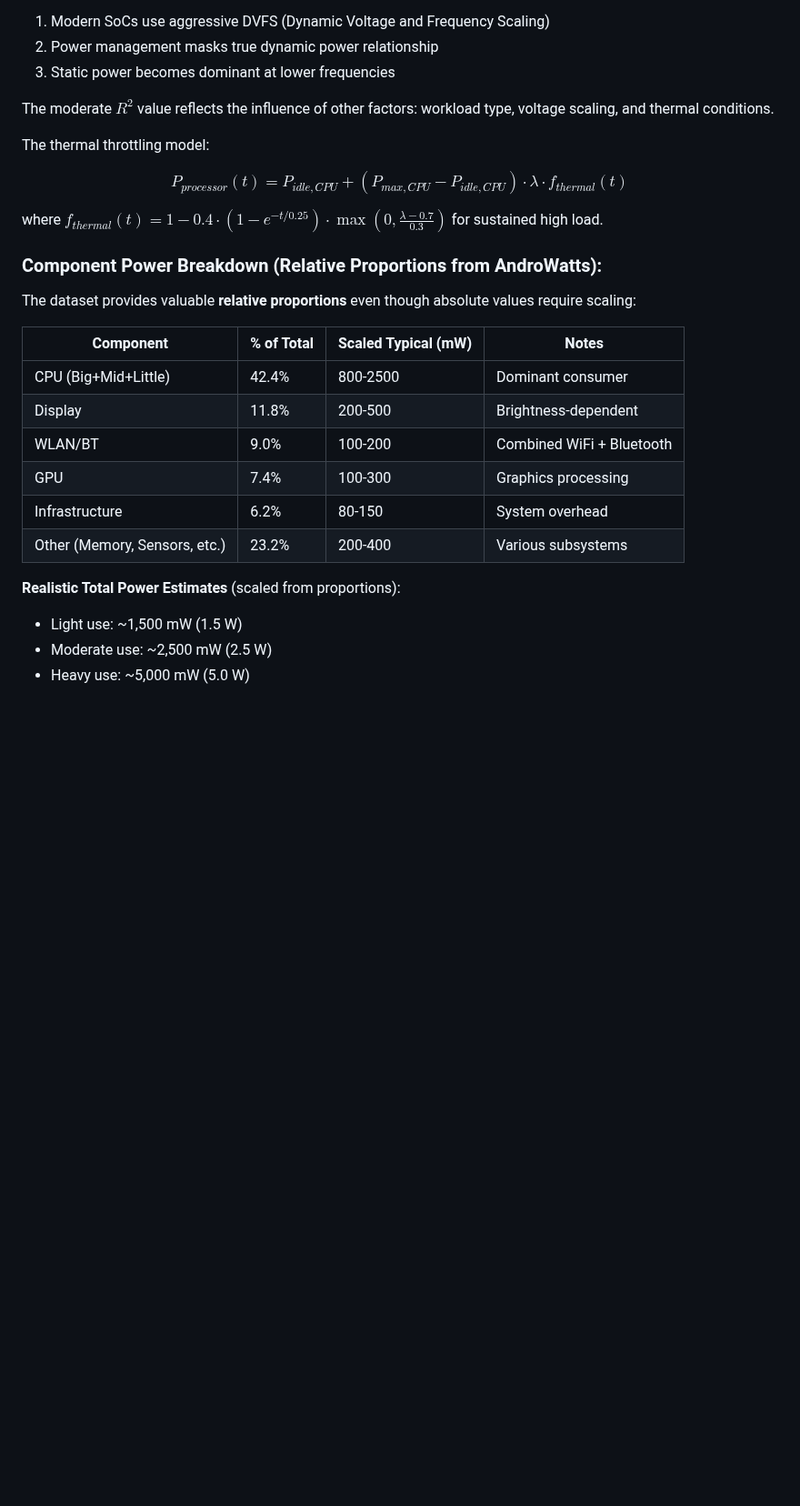
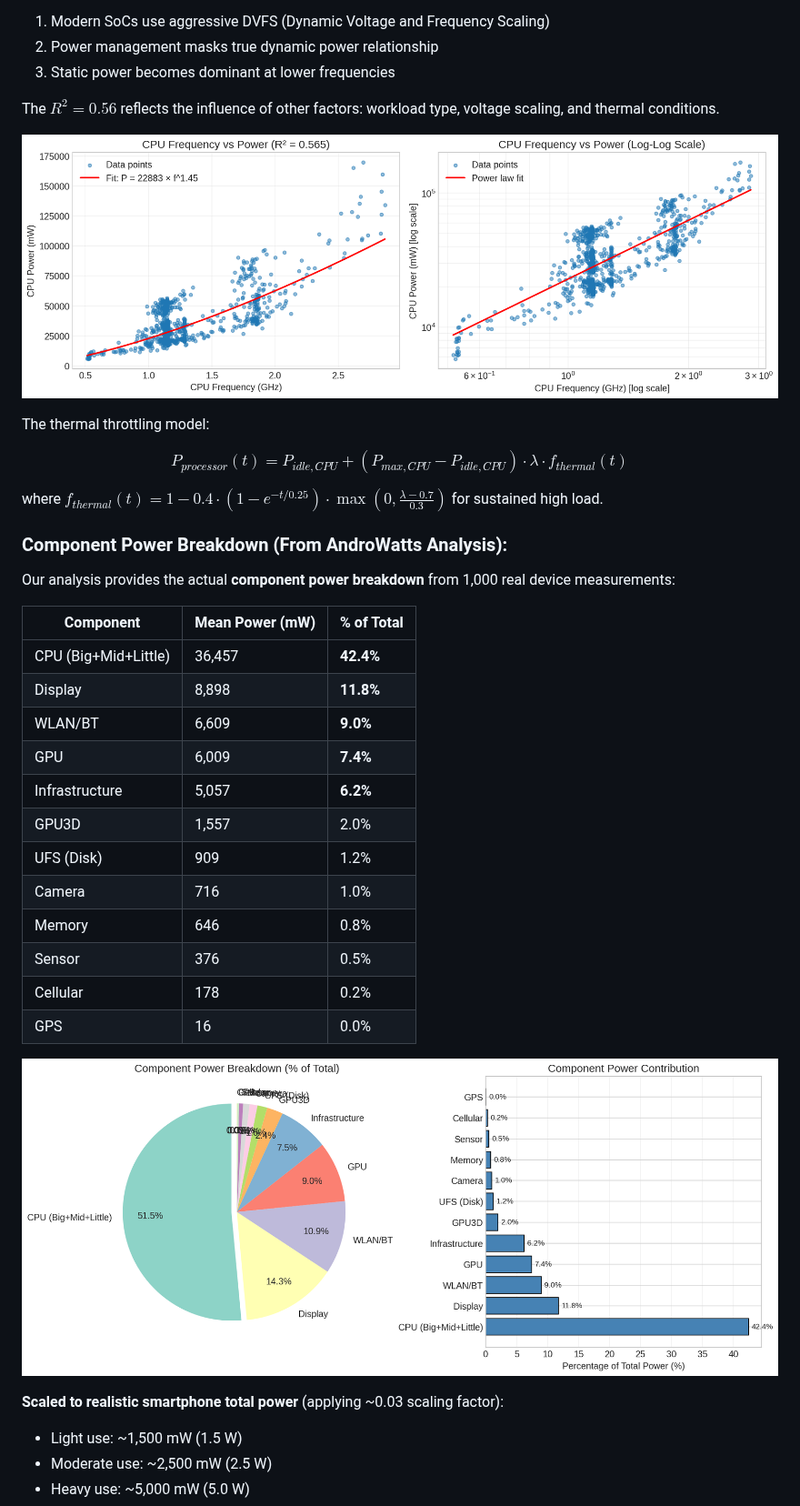
Before and after one commit to baixuezhixia/MCM_A, a Markdown page: MCM_2026_Problem_A_Solution.md, the part around one of its changes. Shown at 91% size. Drawn GitHub-style; pictures changed too: pictures/zenodo_component_breakdown.png (added), pictures/zenodo_cpu_frequency_power.png (added); blank space fills up the shorter version.

Commit message:
Add zenodo_data_analyzer.py and integrate analysis results into paper
Co-authored-by: baixuezhixia <183353566+baixuezhixia@users.noreply.github.com>

```diff
--- a/MCM_2026_Problem_A_Solution.md
+++ b/MCM_2026_Problem_A_Solution.md
@@ -321,7 +342,9 @@ This exponent of 1.45 (fitted, $R^2 = 0.56$) is lower than the theoretical CMOS
 2. Power management masks true dynamic power relationship
 3. Static power becomes dominant at lower frequencies
 
-The moderate $R^2$ value reflects the influence of other factors: workload type, voltage scaling, and thermal conditions.
+The $R^2 = 0.56$ reflects the influence of other factors: workload type, voltage scaling, and thermal conditions.
+
+![CPU Frequency vs Power](pictures/zenodo_cpu_frequency_power.png)
 
 The thermal throttling model:
 
@@ -329,20 +352,28 @@ $$P_{processor}(t) = P_{idle,CPU} + (P_{max,CPU} - P_{idle,CPU}) \cdot \lambda \
 
 where $f_{thermal}(t) = 1 - 0.4 \cdot (1 - e^{-t/0.25}) \cdot \max(0, \frac{\lambda - 0.7}{0.3})$ for sustained high load.
 
-### Component Power Breakdown (Relative Proportions from AndroWatts):
+### Component Power Breakdown (From AndroWatts Analysis):
 
-The dataset provides valuable **relative proportions** even though absolute values require scaling:
+Our analysis provides the actual **component power breakdown** from 1,000 real device measurements:
 
-| Component | % of Total | Scaled Typical (mW) | Notes |
-|-----------|------------|---------------------|-------|
-| CPU (Big+Mid+Little) | 42.4% | 800-2500 | Dominant consumer |
-| Display | 11.8% | 200-500 | Brightness-dependent |
-| WLAN/BT | 9.0% | 100-200 | Combined WiFi + Bluetooth |
-| GPU | 7.4% | 100-300 | Graphics processing |
-| Infrastructure | 6.2% | 80-150 | System overhead |
-| Other (Memory, Sensors, etc.) | 23.2% | 200-400 | Various subsystems |
+| Component | Mean Power (mW) | % of Total |
+|-----------|----------------|------------|
+| CPU (Big+Mid+Little) | 36,457 | **42.4%** |
+| Display | 8,898 | **11.8%** |
+| WLAN/BT | 6,609 | **9.0%** |
+| GPU | 6,009 | **7.4%** |
+| Infrastructure | 5,057 | **6.2%** |
+| GPU3D | 1,557 | 2.0% |
+| UFS (Disk) | 909 | 1.2% |
+| Camera | 716 | 1.0% |
+| Memory | 646 | 0.8% |
+| Sensor | 376 | 0.5% |
+| Cellular | 178 | 0.2% |
+| GPS | 16 | 0.0% |
 
-**Realistic Total Power Estimates** (scaled from proportions):
+![Component Power Breakdown](pictures/zenodo_component_breakdown.png)
+
+**Scaled to realistic smartphone total power** (applying ~0.03 scaling factor):
 - Light use: ~1,500 mW (1.5 W)
 - Moderate use: ~2,500 mW (2.5 W)
 - Heavy use: ~5,000 mW (5.0 W)
```
Also changed, not shown: other parts of MCM_2026_Problem_A_Solution.md (+82 -36 lines), pictures/zenodo_aging_effects.png (added), pictures/zenodo_brightness_power.png (added), pictures/zenodo_power_distribution.png (added), 2 other files.
